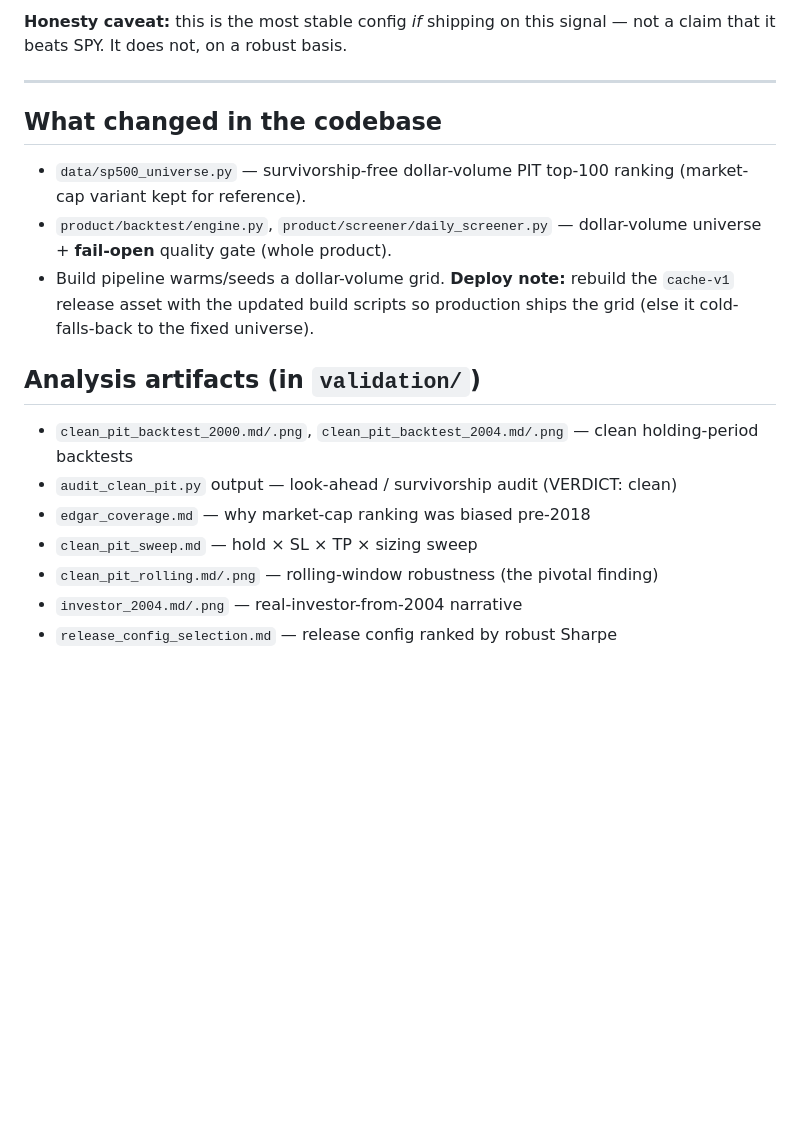
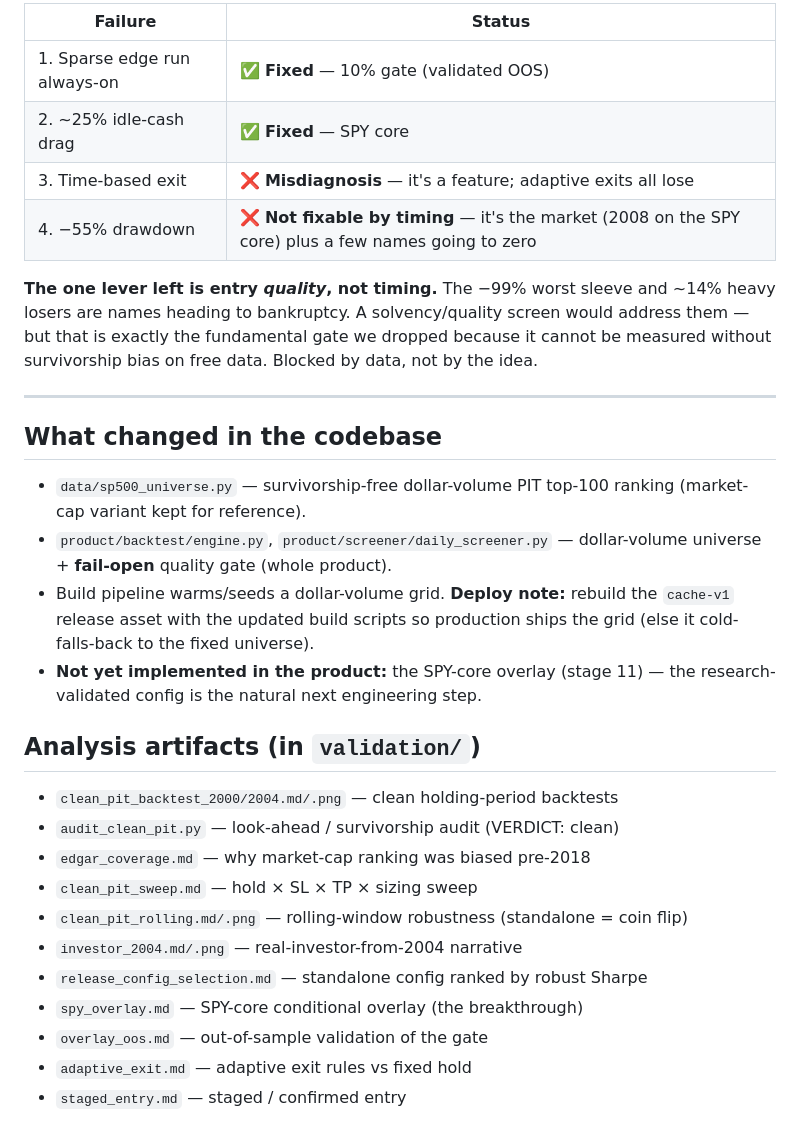
Before and after one commit to oshrit-feruz/stock-screener, a Markdown page: validation/SUMMARY.md, the part around one of its changes. Rendered like a GitHub page; blank space fills up the shorter version.

```diff
--- a/validation/SUMMARY.md
+++ b/validation/SUMMARY.md
@@ -45,5 +50,12 @@ Chosen criterion: **robust risk-adjusted return** (median Sharpe across rolling
 
-**Honesty caveat:** this is the most stable config *if* shipping on this signal — not a claim that it beats SPY. It does not, on a robust basis.
+| Failure | Status |
+|---|---|
+| 1. Sparse edge run always-on | ✅ **Fixed** — 10% gate (validated OOS) |
+| 2. ~25% idle-cash drag | ✅ **Fixed** — SPY core |
+| 3. Time-based exit | ❌ **Misdiagnosis** — it's a feature; adaptive exits all lose |
+| 4. −55% drawdown | ❌ **Not fixable by timing** — it's the market (2008 on the SPY core) plus a few names going to zero |
+
+**The one lever left is entry *quality*, not timing.** The −99% worst sleeve and ~14% heavy losers are names heading to bankruptcy. A solvency/quality screen would address them — but that is exactly the fundamental gate we dropped because it cannot be measured without survivorship bias on free data. Blocked by data, not by the idea.
 
 ---
 
@@ -51,12 +63,17 @@ Chosen criterion: **robust risk-adjusted return** (median Sharpe across rolling
 - `data/sp500_universe.py` — survivorship-free dollar-volume PIT top-100 ranking (market-cap variant kept for reference).
 - `product/backtest/engine.py`, `product/screener/daily_screener.py` — dollar-volume universe + **fail-open** quality gate (whole product).
 - Build pipeline warms/seeds a dollar-volume grid. **Deploy note:** rebuild the `cache-v1` release asset with the updated build scripts so production ships the grid (else it cold-falls-back to the fixed universe).
+- **Not yet implemented in the product:** the SPY-core overlay (stage 11) — the research-validated config is the natural next engineering step.
 
 ## Analysis artifacts (in `validation/`)
-- `clean_pit_backtest_2000.md/.png`, `clean_pit_backtest_2004.md/.png` — clean holding-period backtests
-- `audit_clean_pit.py` output — look-ahead / survivorship audit (VERDICT: clean)
+- `clean_pit_backtest_2000/2004.md/.png` — clean holding-period backtests
+- `audit_clean_pit.py` — look-ahead / survivorship audit (VERDICT: clean)
 - `edgar_coverage.md` — why market-cap ranking was biased pre-2018
 - `clean_pit_sweep.md` — hold × SL × TP × sizing sweep
-- `clean_pit_rolling.md/.png` — rolling-window robustness (the pivotal finding)
+- `clean_pit_rolling.md/.png` — rolling-window robustness (standalone = coin flip)
 - `investor_2004.md/.png` — real-investor-from-2004 narrative
-- `release_config_selection.md` — release config ranked by robust Sharpe
+- `release_config_selection.md` — standalone config ranked by robust Sharpe
+- `spy_overlay.md` — SPY-core conditional overlay (the breakthrough)
+- `overlay_oos.md` — out-of-sample validation of the gate
+- `adaptive_exit.md` — adaptive exit rules vs fixed hold
+- `staged_entry.md` — staged / confirmed entry
```
Also changed, not shown: other parts of validation/SUMMARY.md (+21 -16 lines).
